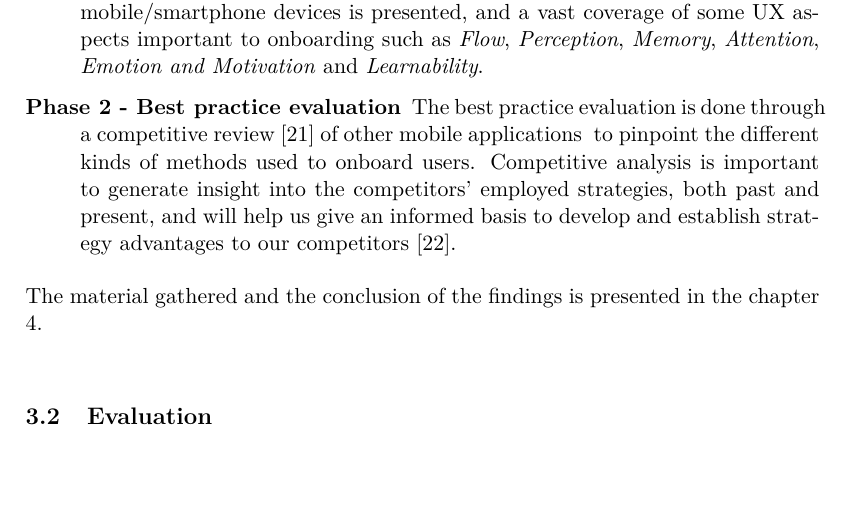
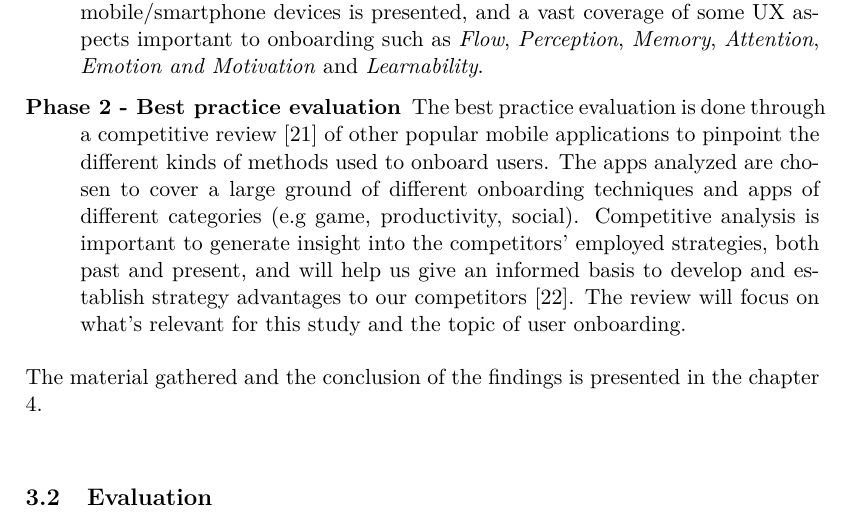
Before and after one commit to simonlovesyou/master-thesis-onboarding, a LaTeX thesis (index.tex, which reads chapters/Methodology.tex): part of page 10 of 26, cut so that both start at the same text, the shorter picture padded with empty space. Compiled offline with pdfLaTeX.

Commit message:
Describe the method of best practice evaluation more clearly

```diff
--- a/chapters/Methodology.tex
+++ b/chapters/Methodology.tex
@@ -13,9 +13,9 @@ The theoretical framework is built in two phases: \textit{Theoretical background
 
 \begin{description}
   \item [Phase 1 - Theoretical background] The reviewed material for the theoretical background lay grounds of what user experience (UX) is and what context it has to user onboarding. Some UX challenges and conventions related to mobile/smartphone devices is presented, and a vast coverage of some UX aspects important to onboarding such as \textit{Flow}, \textit{Perception}, \textit{Memory}, \textit{Attention}, \textit{Emotion and Motivation} and \textit{Learnability}.
-  \item [Phase 2 - Best practice evaluation] The best practice evaluation is done through a competitive review \cite{Schade2013} of other mobile applications \ignore{define these applications} to pinpoint the different kinds of methods used to onboard users. Competitive analysis is important to generate insight into the competitors' employed strategies, both past and present, and will help us give an informed basis to develop and establish strategy advantages to our competitors \cite{Wilson2010}.
+  \item [Phase 2 - Best practice evaluation] The best practice evaluation is done through a competitive review \cite{Schade2013} of other popular mobile applications to pinpoint the different kinds of methods used to onboard users. The apps analyzed are chosen to cover a large ground of different onboarding techniques and apps of different categories (e.g game, productivity, social). Competitive analysis is important to generate insight into the competitors' employed strategies, both past and present, and will help us give an informed basis to develop and establish strategy advantages to our competitors \cite{Wilson2010}. The review will focus on what's relevant for this study and the topic of user onboarding.
 \end{description}
-
+% Coach marks
 The material gathered and the conclusion of the findings is presented in the chapter \ref{chap:theoretical_framework}.
 
 \section{Evaluation}
```
